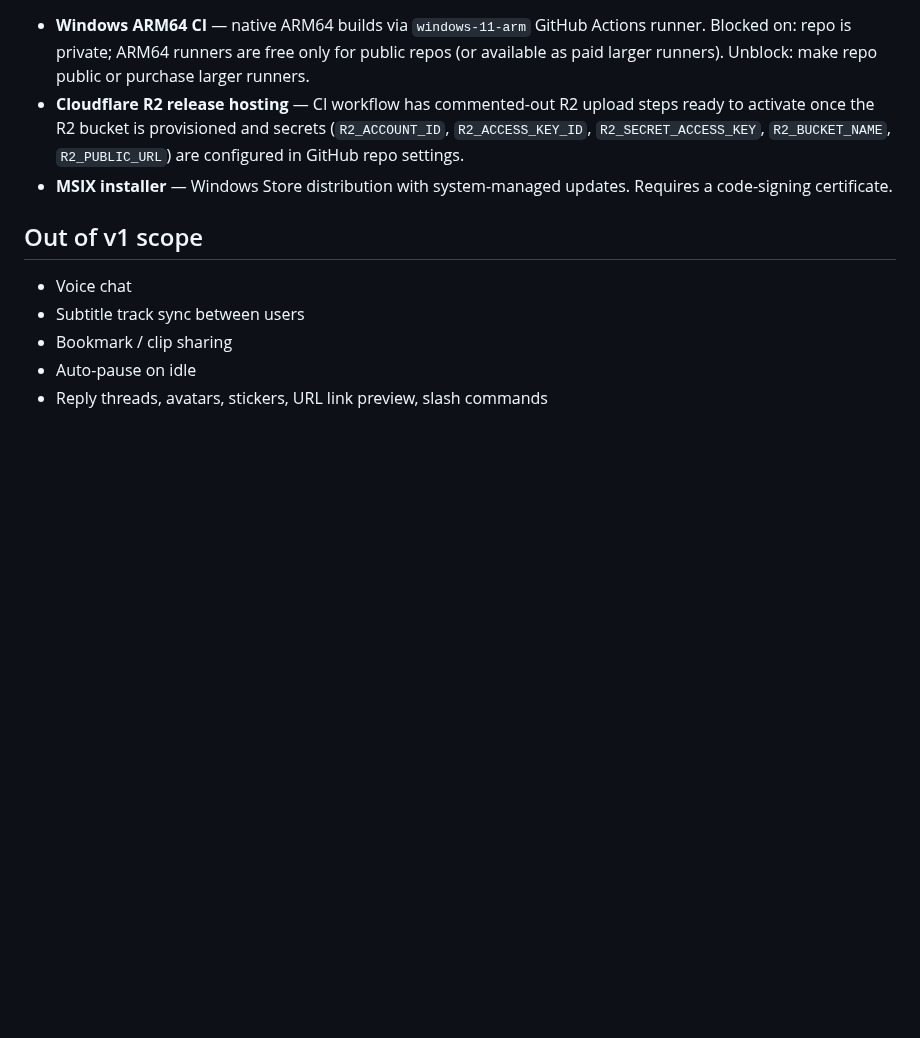
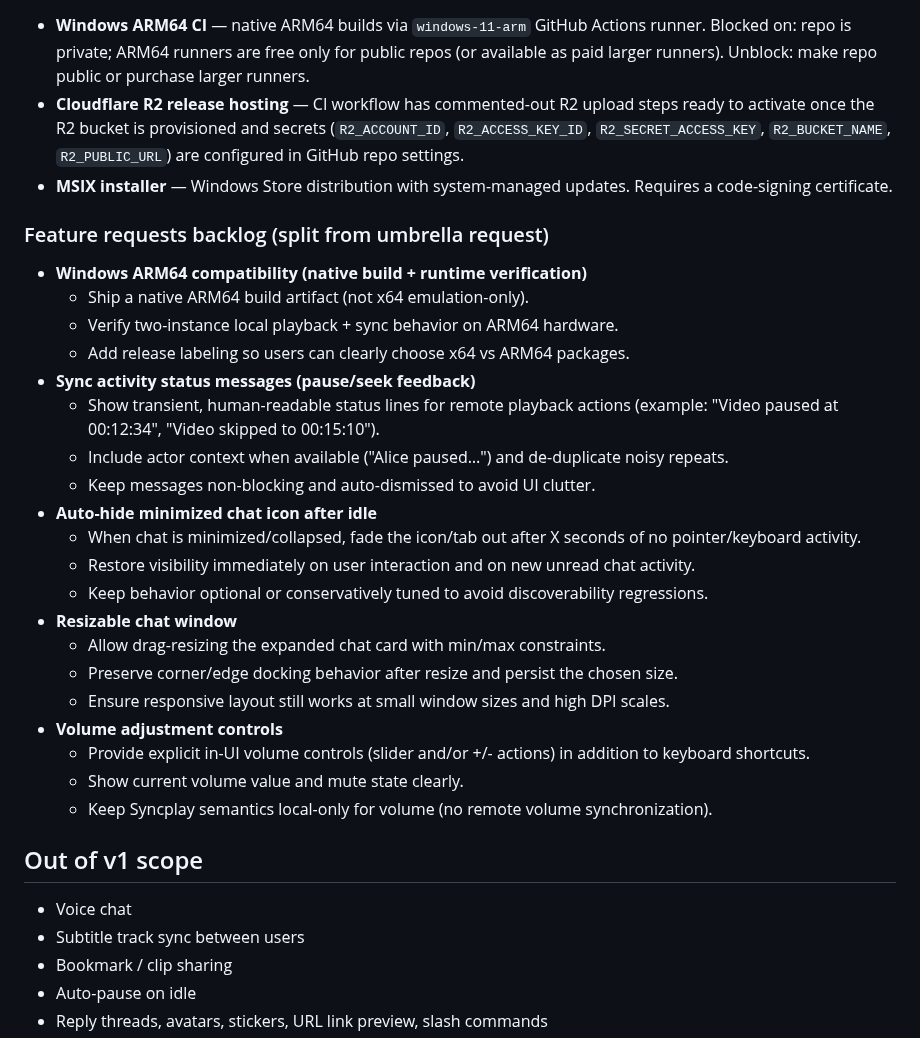
Before and after one commit to PeterShanxin/MeowWatch, a Markdown page: docs/ROADMAP.md, the part around the change. Drawn GitHub-style; blank space fills up the shorter version.

Commit message:
docs: split feature requests into detailed backlog items

```diff
--- a/docs/ROADMAP.md
+++ b/docs/ROADMAP.md
@@ -43,6 +43,29 @@ All six planned phases are shipped. The items below are out of the v1 plan — d
 - **Cloudflare R2 release hosting** — CI workflow has commented-out R2 upload steps ready to activate once the R2 bucket is provisioned and secrets (`R2_ACCOUNT_ID`, `R2_ACCESS_KEY_ID`, `R2_SECRET_ACCESS_KEY`, `R2_BUCKET_NAME`, `R2_PUBLIC_URL`) are configured in GitHub repo settings.
 - **MSIX installer** — Windows Store distribution with system-managed updates. Requires a code-signing certificate.
 
+### Feature requests backlog (split from umbrella request)
+
+- **Windows ARM64 compatibility (native build + runtime verification)**
+  - Ship a native ARM64 build artifact (not x64 emulation-only).
+  - Verify two-instance local playback + sync behavior on ARM64 hardware.
+  - Add release labeling so users can clearly choose x64 vs ARM64 packages.
+- **Sync activity status messages (pause/seek feedback)**
+  - Show transient, human-readable status lines for remote playback actions (example: "Video paused at 00:12:34", "Video skipped to 00:15:10").
+  - Include actor context when available ("Alice paused…") and de-duplicate noisy repeats.
+  - Keep messages non-blocking and auto-dismissed to avoid UI clutter.
+- **Auto-hide minimized chat icon after idle**
+  - When chat is minimized/collapsed, fade the icon/tab out after X seconds of no pointer/keyboard activity.
+  - Restore visibility immediately on user interaction and on new unread chat activity.
+  - Keep behavior optional or conservatively tuned to avoid discoverability regressions.
+- **Resizable chat window**
+  - Allow drag-resizing the expanded chat card with min/max constraints.
+  - Preserve corner/edge docking behavior after resize and persist the chosen size.
+  - Ensure responsive layout still works at small window sizes and high DPI scales.
+- **Volume adjustment controls**
+  - Provide explicit in-UI volume controls (slider and/or +/- actions) in addition to keyboard shortcuts.
+  - Show current volume value and mute state clearly.
+  - Keep Syncplay semantics local-only for volume (no remote volume synchronization).
+
 ## Out of v1 scope
 
 - Voice chat
```
